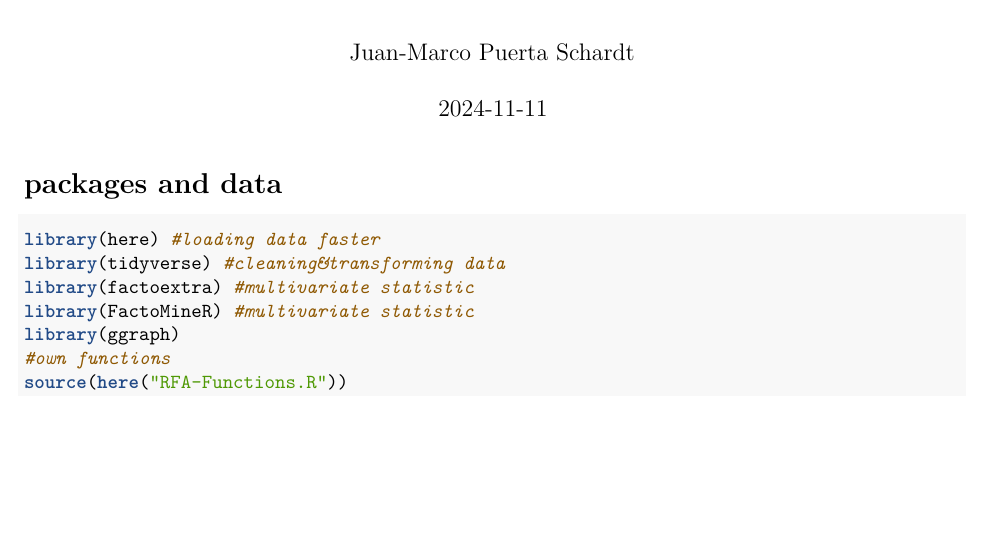
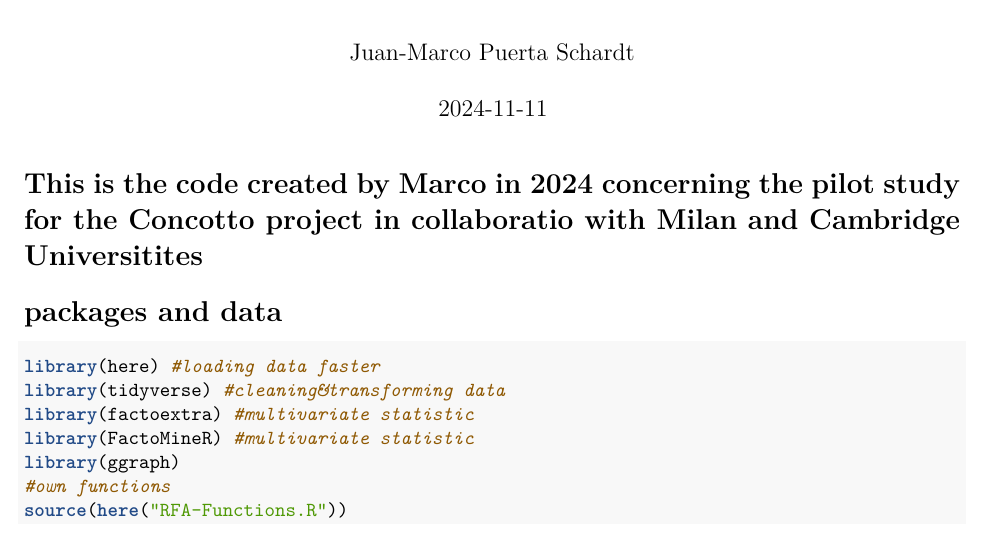
Before and after one commit to soerenfp/ConcottoProject, an R Markdown document (daub.Rmd): part of page 1 of 7, cut so that both start at the same text, the shorter picture padded with empty space. Rendered offline with R 4.5, knitr and Pandoc, then LaTeX, with nearby package versions; the code chunks are not run, so their results and figures are left out.

Commit message:
Trial to see if I can push and pull to GitHub

````diff
--- a/daub.Rmd
+++ b/daub.Rmd
@@ -4,6 +4,8 @@ author: "Juan-Marco Puerta Schardt"
 date: "2024-11-11"
 output: pdf_document
 ---
+
+# This is the code created by Marco in 2024 concerning the pilot study for the Concotto project in collaboratio with Milan and Cambridge Universitites
 
 ```{r setup, include=FALSE}
 knitr::opts_chunk$set(echo = TRUE)
````
